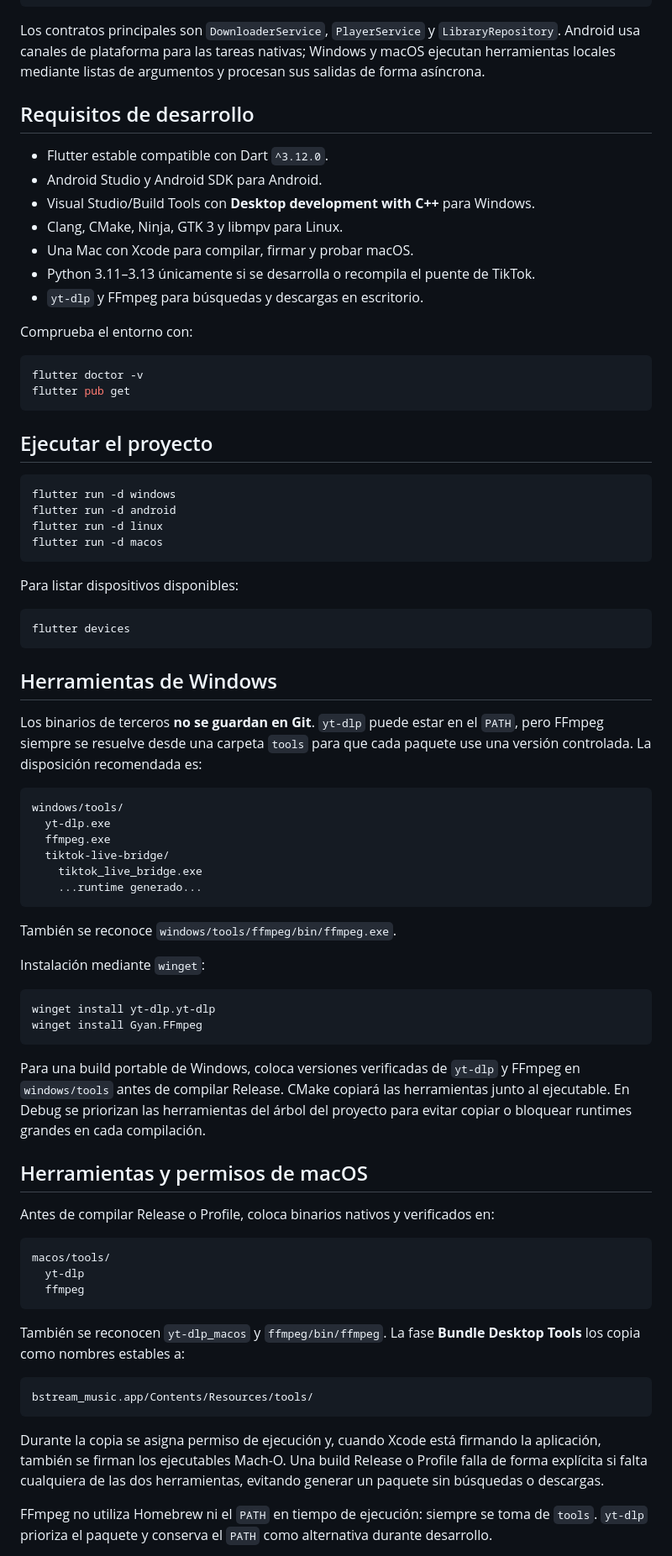
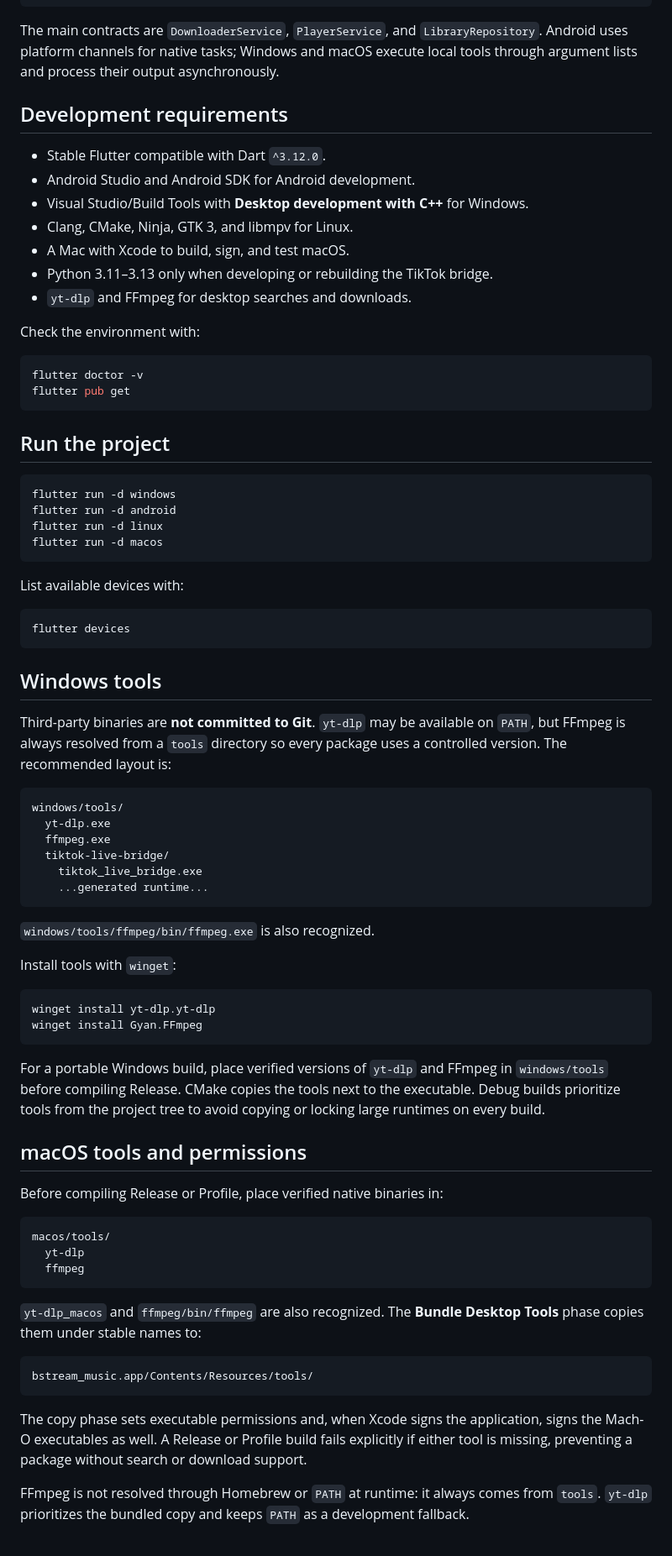
Before and after one commit to BryamContreras/BStream-Music, a Markdown page: README.md, the part around one of its changes. Shown at 84% size. GitHub-like rendering.

Commit message:
Translate README to English

````diff
--- a/README.md
+++ b/README.md
@@ -115,26 +115,26 @@ lib/
     storage/
 ```
 
-Los contratos principales son `DownloaderService`, `PlayerService` y `LibraryRepository`. Android usa canales de plataforma para las tareas nativas; Windows y macOS ejecutan herramientas locales mediante listas de argumentos y procesan sus salidas de forma asíncrona.
+The main contracts are `DownloaderService`, `PlayerService`, and `LibraryRepository`. Android uses platform channels for native tasks; Windows and macOS execute local tools through argument lists and process their output asynchronously.
 
-## Requisitos de desarrollo
+## Development requirements
 
-- Flutter estable compatible con Dart `^3.12.0`.
-- Android Studio y Android SDK para Android.
-- Visual Studio/Build Tools con **Desktop development with C++** para Windows.
-- Clang, CMake, Ninja, GTK 3 y libmpv para Linux.
-- Una Mac con Xcode para compilar, firmar y probar macOS.
-- Python 3.11–3.13 únicamente si se desarrolla o recompila el puente de TikTok.
-- `yt-dlp` y FFmpeg para búsquedas y descargas en escritorio.
+- Stable Flutter compatible with Dart `^3.12.0`.
+- Android Studio and Android SDK for Android development.
+- Visual Studio/Build Tools with **Desktop development with C++** for Windows.
+- Clang, CMake, Ninja, GTK 3, and libmpv for Linux.
+- A Mac with Xcode to build, sign, and test macOS.
+- Python 3.11–3.13 only when developing or rebuilding the TikTok bridge.
+- `yt-dlp` and FFmpeg for desktop searches and downloads.
 
-Comprueba el entorno con:
+Check the environment with:
 
 ```powershell
 flutter doctor -v
 flutter pub get
 ```
 
-## Ejecutar el proyecto
+## Run the project
 
 ```powershell
 flutter run -d windows
@@ -143,15 +143,15 @@ flutter run -d linux
 flutter run -d macos
 ```
 
-Para listar dispositivos disponibles:
+List available devices with:
 
 ```powershell
 flutter devices
 ```
 
-## Herramientas de Windows
+## Windows tools
 
-Los binarios de terceros **no se guardan en Git**. `yt-dlp` puede estar en el `PATH`, pero FFmpeg siempre se resuelve desde una carpeta `tools` para que cada paquete use una versión controlada. La disposición recomendada es:
+Third-party binaries are **not committed to Git**. `yt-dlp` may be available on `PATH`, but FFmpeg is always resolved from a `tools` directory so every package uses a controlled version. The recommended layout is:
 
 ```text
 windows/tools/
@@ -159,23 +159,23 @@ windows/tools/
   ffmpeg.exe
   tiktok-live-bridge/
     tiktok_live_bridge.exe
-    ...runtime generado...
+    ...generated runtime...
 ```
 
-También se reconoce `windows/tools/ffmpeg/bin/ffmpeg.exe`.
+`windows/tools/ffmpeg/bin/ffmpeg.exe` is also recognized.
 
-Instalación mediante `winget`:
+Install tools with `winget`:
 
 ```powershell
 winget install yt-dlp.yt-dlp
 winget install Gyan.FFmpeg
 ```
 
-Para una build portable de Windows, coloca versiones verificadas de `yt-dlp` y FFmpeg en `windows/tools` antes de compilar Release. CMake copiará las herramientas junto al ejecutable. En Debug se priorizan las herramientas del árbol del proyecto para evitar copiar o bloquear runtimes grandes en cada compilación.
+For a portable Windows build, place verified versions of `yt-dlp` and FFmpeg in `windows/tools` before compiling Release. CMake copies the tools next to the executable. Debug builds prioritize tools from the project tree to avoid copying or locking large runtimes on every build.
 
-## Herramientas y permisos de macOS
+## macOS tools and permissions
 
-Antes de compilar Release o Profile, coloca binarios nativos y verificados en:
+Before compiling Release or Profile, place verified native binaries in:
 
 ```text
 macos/tools/
@@ -183,13 +183,13 @@ macos/tools/
   ffmpeg
 ```
 
-También se reconocen `yt-dlp_macos` y `ffmpeg/bin/ffmpeg`. La fase **Bundle Desktop Tools** los copia como nombres estables a:
+`yt-dlp_macos` and `ffmpeg/bin/ffmpeg` are also recognized. The **Bundle Desktop Tools** phase copies them under stable names to:
 
 ```text
 bstream_music.app/Contents/Resources/tools/
 ```
 
-Durante la copia se asigna permiso de ejecución y, cuando Xcode está firmando la aplicación, también se firman los ejecutables Mach-O. Una build Release o Profile falla de forma explícita si falta cualquiera de las dos herramientas, evitando generar un paquete sin búsquedas o descargas.
+The copy phase sets executable permissions and, when Xcode signs the application, signs the Mach-O executables as well. A Release or Profile build fails explicitly if either tool is missing, preventing a package without search or download support.
 
-FFmpeg no utiliza Homebrew ni el `PATH` en tiempo de ejecución: siempre se toma de `tools`. `yt-dlp` prioriza el paquete y conserva el `PATH` como alternativa durante desarrollo.
+FFmpeg is not resolved through Homebrew or `PATH` at runtime: it always comes from `tools`. `yt-dlp` prioritizes the bundled copy and keeps `PATH` as a development fallback.
 
````
Also changed, not shown: other parts of README.md (+108 -108 lines).
